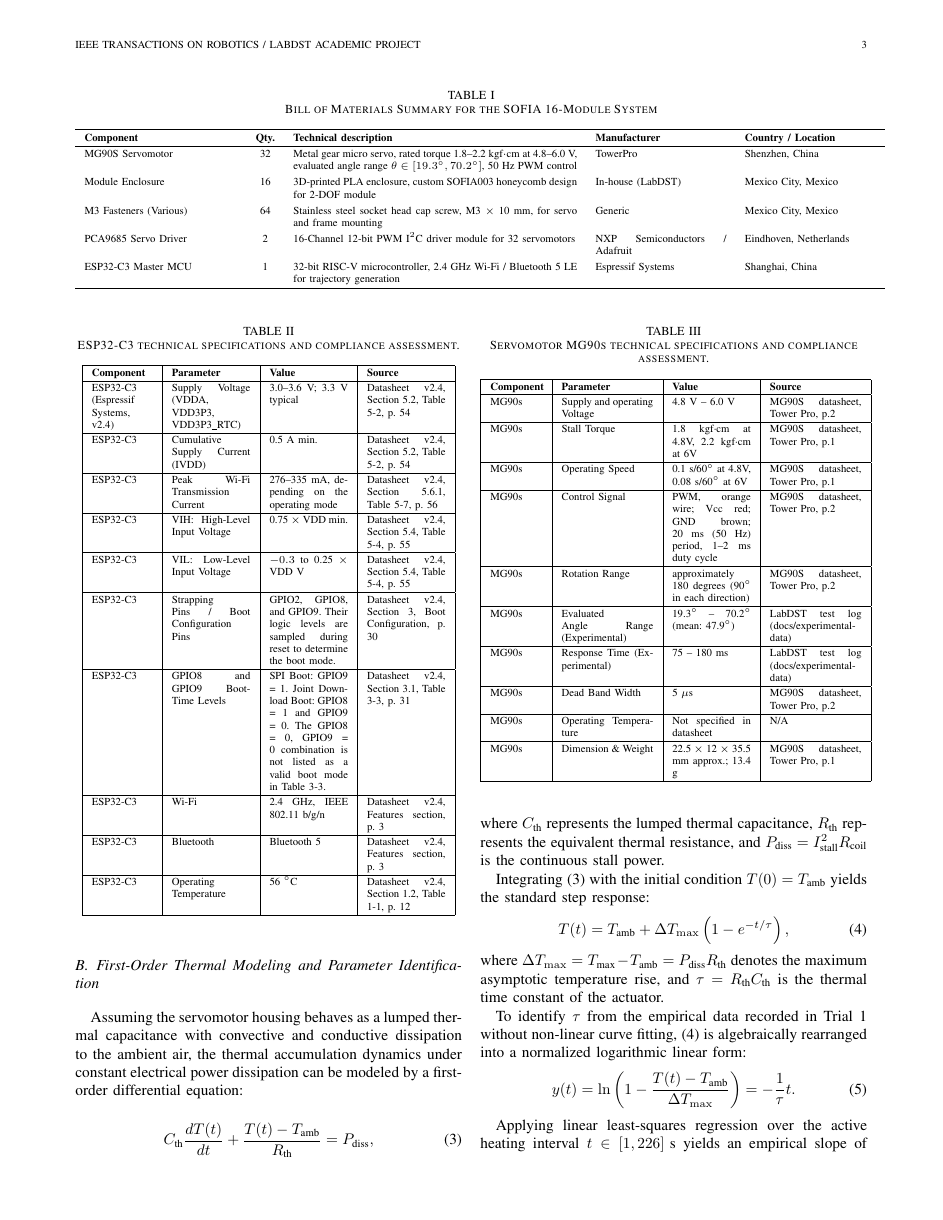
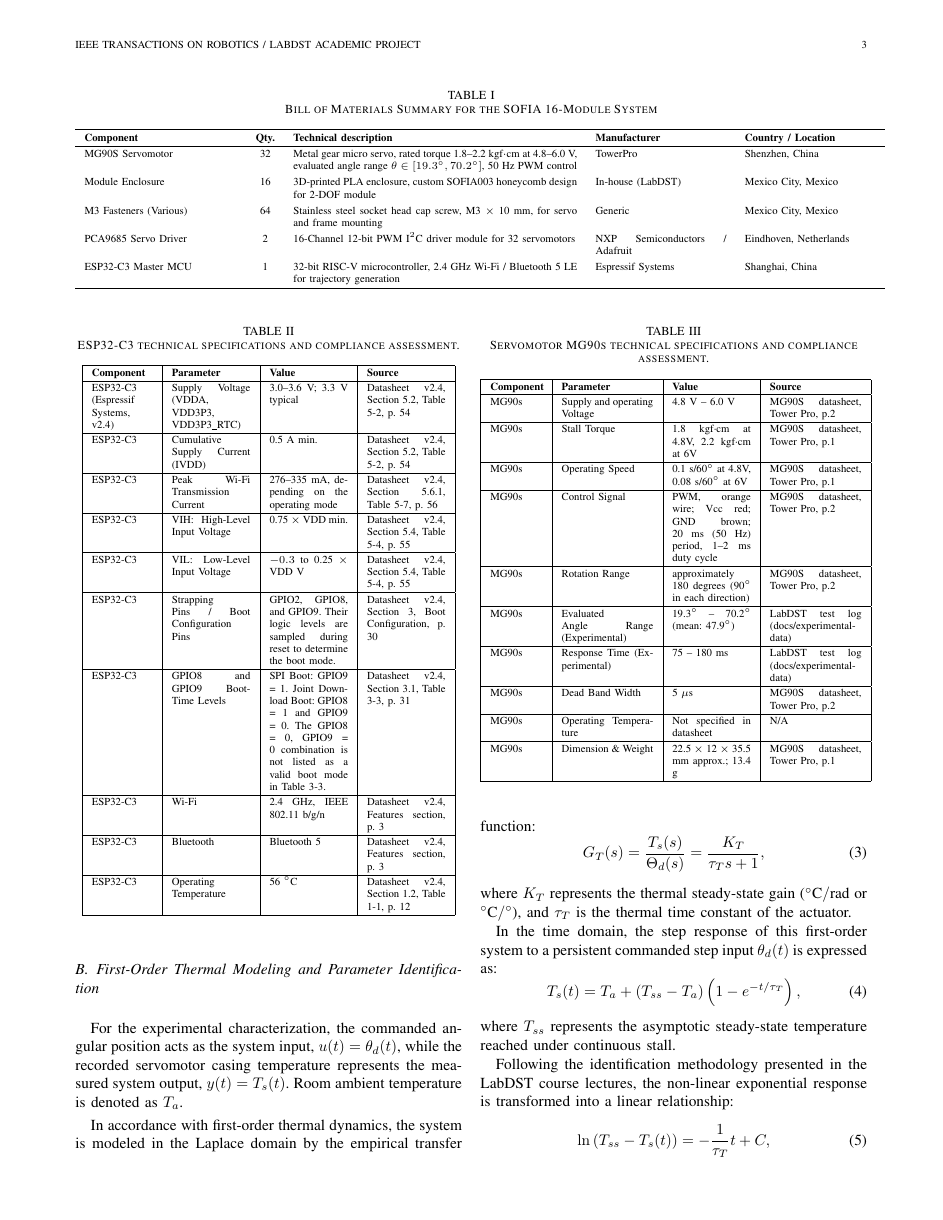
Before and after one commit to PaolaCV14/IOT-SOFIA-2026, a LaTeX paper (paper/plantilla_IEEE_LabDST.tex): page 3 of 6. Compiled offline with pdfLaTeX; a missing font is replaced by an installed copy or a similar font; a LaTeX package or settings file that is missing is left out.

Commit message:
docs(paper): harmonize equations and mathematical notation strictly matching Avance1.pdf

```diff
--- a/paper/plantilla_IEEE_LabDST.tex
+++ b/paper/plantilla_IEEE_LabDST.tex
@@ -443,24 +443,24 @@ The experimental characterization protocol was conducted in two sequential stage
 \subsection{First-Order Thermal Modeling and Parameter Identification}
 \label{sec:thermal_modeling}
 
-Assuming the servomotor housing behaves as a lumped thermal capacitance with convective and conductive dissipation to the ambient air, the thermal accumulation dynamics under constant electrical power dissipation can be modeled by a first-order differential equation:
+For the experimental characterization, the commanded angular position acts as the system input, $u(t) = \theta_d(t)$, while the recorded servomotor casing temperature represents the measured system output, $y(t) = T_s(t)$. Room ambient temperature is denoted as $T_a$.
+
+In accordance with first-order thermal dynamics, the system is modeled in the Laplace domain by the empirical transfer function:
 \begin{equation}
-C_{\text{th}} \frac{dT(t)}{dt} + \frac{T(t) - T_{\text{amb}}}{R_{\text{th}}} = P_{\text{diss}},
-\label{eq:thermal_diff}
+G_T(s) = \frac{T_s(s)}{\Theta_d(s)} = \frac{K_T}{\tau_T s + 1},
+\label{eq:transfer_function}
 \end{equation}
-where $C_{\text{th}}$ represents the lumped thermal capacitance, $R_{\text{th}}$ represents the equivalent thermal resistance, and $P_{\text{diss}} = I_{\text{stall}}^2 R_{\text{coil}}$ is the continuous stall power.
+where $K_T$ represents the thermal steady-state gain ($^\circ\text{C}/\text{rad}$ or $^\circ\text{C}/^\circ$), and $\tau_T$ is the thermal time constant of the actuator.
 
-Integrating (\ref{eq:thermal_diff}) with the initial condition $T(0) = T_{\text{amb}}$ yields the standard step response:
+In the time domain, the step response of this first-order system to a persistent commanded step input $\theta_d(t)$ is expressed as:
 \begin{equation}
-T(t) = T_{\text{amb}} + \Delta T_{\max} \left(1 - e^{-t/\tau}\right),
-\label{eq:first_order_thermal}
+T_s(t) = T_a + (T_{ss} - T_a)\left(1 - e^{-t/\tau_T}\right),
+\label{eq:first_order_time}
 \end{equation}
-where $\Delta T_{\max} = T_{\text{max}} - T_{\text{amb}} = P_{\text{diss}} R_{\text{th}}$ denotes the maximum asymptotic temperature rise, and $\tau = R_{\text{th}} C_{\text{th}}$ is the thermal time constant of the actuator.
+where $T_{ss}$ represents the asymptotic steady-state temperature reached under continuous stall.
 
-To identify $\tau$ from the empirical data recorded in Trial 1 without non-linear curve fitting, (\ref{eq:first_order_thermal}) is algebraically rearranged into a normalized logarithmic linear form:
+Following the identification methodology presented in the LabDST course lectures, the non-linear exponential response is transformed into a linear relationship:
 \begin{equation}
-y(t) = \ln\left(1 - \frac{T(t) - T_{\text{amb}}}{\Delta T_{\max}}\right) = -\frac{1}{\tau} t.
+\ln\left(T_{ss} - T_s(t)\right) = -\frac{1}{\tau_T} t + C,
 \label{eq:linearized_thermal}
 \end{equation}
-
-Applying linear least-squares regression over the active heating interval $t \in [1, 226]\text{ s}$ yields an empirical slope of $m = -0.01241\text{ s}^{-1}$. Consequently, the identified thermal time constant is:
```
Also changed, not shown: paper/plantilla_IEEE_LabDST.pdf, paper/plantilla_IEEE_LabDST.tex (15 more changed lines), 1 other file.
